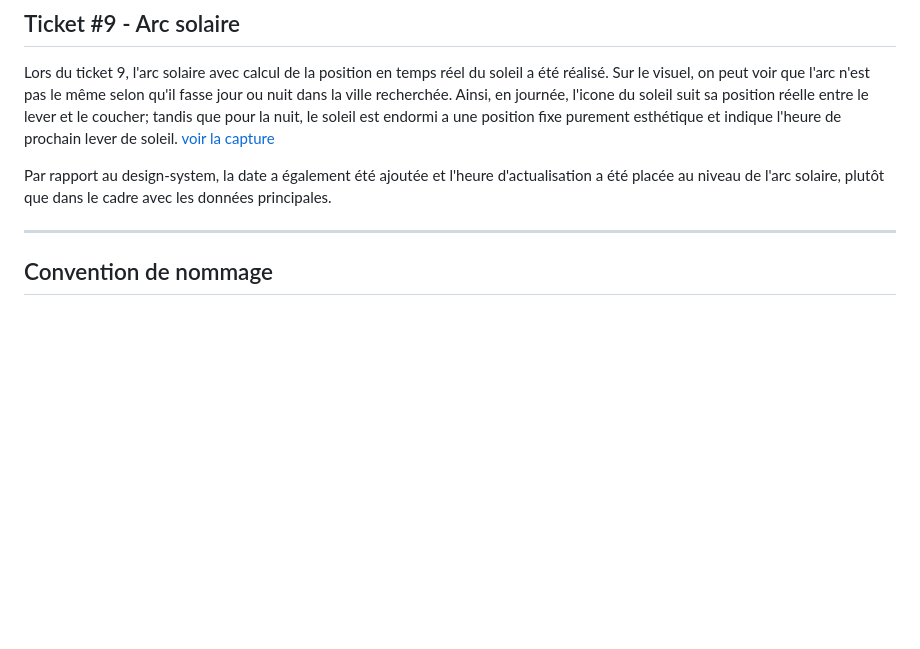
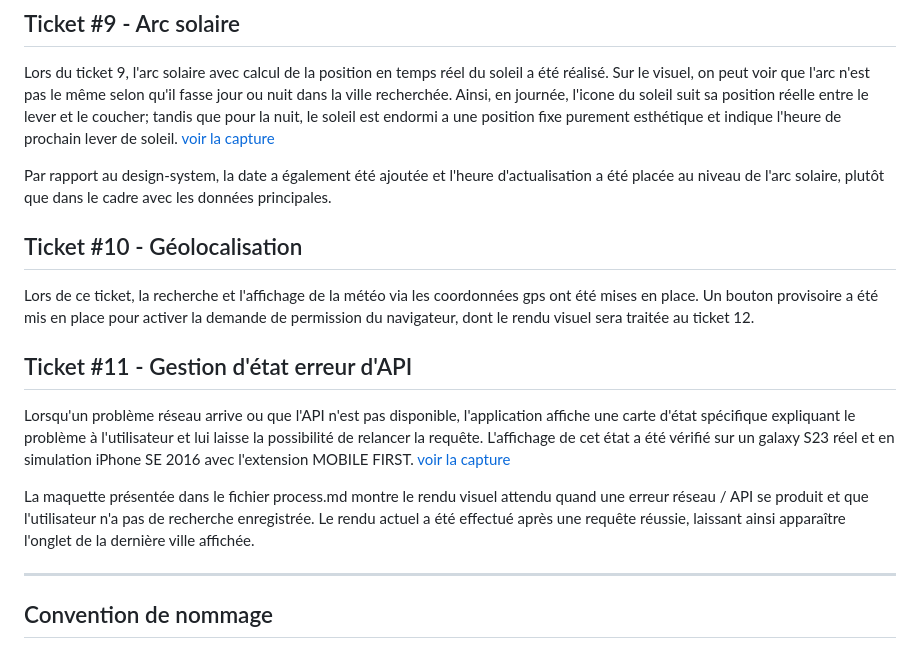
Before and after one commit to CharlotteQuentin-Froignant/meteospot, a Markdown page: docs/progress/README.md, the part around the change. GitHub-like rendering; blank space fills up the shorter version.

Commit message:
docs: mise à jour README progress suite aux tickets 10 et 11

```diff
--- a/docs/progress/README.md
+++ b/docs/progress/README.md
@@ -55,6 +55,14 @@ Lors du ticket 9, l'arc solaire avec calcul de la position en temps réel du sol
 
 Par rapport au design-system, la date a également été ajoutée et l'heure d'actualisation a été placée au niveau de l'arc solaire, plutôt que dans le cadre avec les données principales.
 
+## Ticket #10 - Géolocalisation
+Lors de ce ticket, la recherche et l'affichage de la météo via les coordonnées gps ont été mises en place. Un bouton provisoire a été mis en place pour activer la demande de permission du navigateur, dont le rendu visuel sera traitée au ticket 12.
+
+## Ticket #11 - Gestion d'état erreur d'API
+Lorsqu'un problème réseau arrive ou que l'API n'est pas disponible, l'application affiche une carte d'état spécifique expliquant le problème à l'utilisateur et lui laisse la possibilité de relancer la requête. L'affichage de cet état a été vérifié sur un galaxy S23 réel et en simulation iPhone SE 2016 avec l'extension MOBILE FIRST. [voir la capture](7_app_T11-erreur-API.png)
+
+La maquette présentée dans le fichier process.md montre le rendu visuel attendu quand une erreur réseau / API se produit et que l'utilisateur n'a pas de recherche enregistrée. Le rendu actuel a été effectué après une requête réussie, laissant ainsi apparaître l'onglet de la dernière ville affichée.
+
 
 ---
 
```
Also changed, not shown: docs/progress/7_app_T11-erreur-API.png (added).
